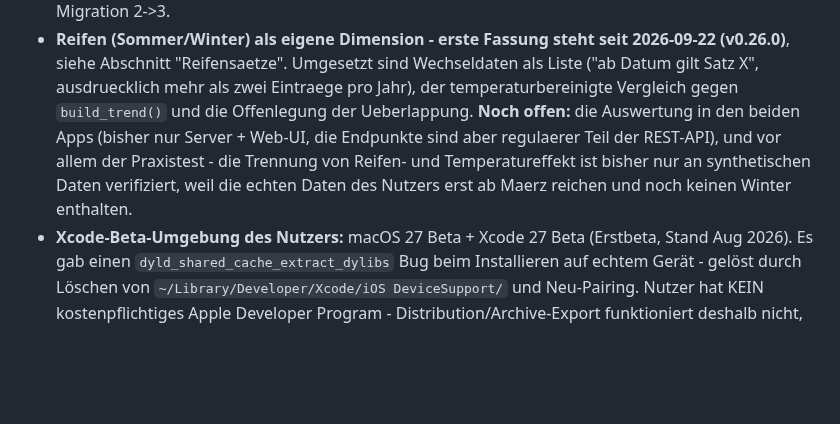
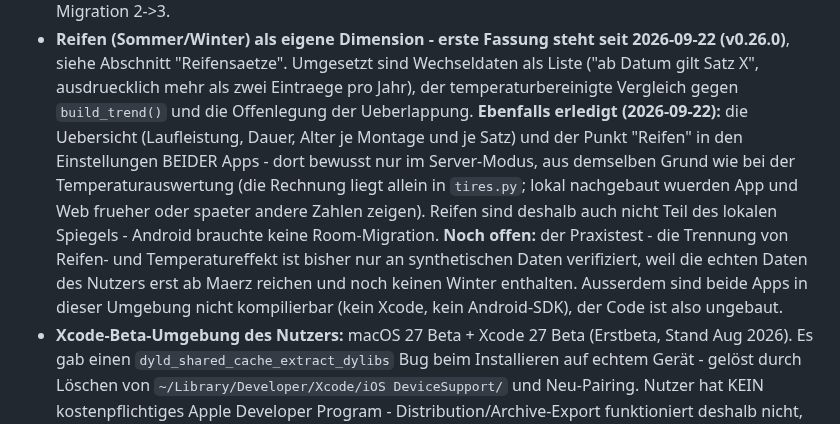
Before and after one commit to iDomi94/Lademonitor-Server, a Markdown page: CLAUDE.md, the part around the change. GitHub-like rendering; blank space fills up the shorter version.

```diff
--- a/CLAUDE.md
+++ b/CLAUDE.md
@@ -666,12 +666,18 @@ Icon/Tooltip-Logik in der SessionsList-View.
   2026-09-22 (v0.26.0)**, siehe Abschnitt "Reifensaetze". Umgesetzt sind
   Wechseldaten als Liste ("ab Datum gilt Satz X", ausdruecklich mehr als zwei
   Eintraege pro Jahr), der temperaturbereinigte Vergleich gegen `build_trend()`
-  und die Offenlegung der Ueberlappung. **Noch offen:** die Auswertung in den
-  beiden Apps (bisher nur Server + Web-UI, die Endpunkte sind aber regulaerer
-  Teil der REST-API), und vor allem der Praxistest - die Trennung von Reifen-
-  und Temperatureffekt ist bisher nur an synthetischen Daten verifiziert, weil
-  die echten Daten des Nutzers erst ab Maerz reichen und noch keinen Winter
-  enthalten.
+  und die Offenlegung der Ueberlappung. **Ebenfalls erledigt (2026-09-22):** die
+  Uebersicht (Laufleistung, Dauer, Alter je Montage und je Satz) und der Punkt
+  "Reifen" in den Einstellungen BEIDER Apps - dort bewusst nur im Server-Modus,
+  aus demselben Grund wie bei der Temperaturauswertung (die Rechnung liegt
+  allein in `tires.py`; lokal nachgebaut wuerden App und Web frueher oder
+  spaeter andere Zahlen zeigen). Reifen sind deshalb auch nicht Teil des
+  lokalen Spiegels - Android brauchte keine Room-Migration. **Noch offen:** der
+  Praxistest - die Trennung von Reifen- und Temperatureffekt ist bisher nur an
+  synthetischen Daten verifiziert, weil die echten Daten des Nutzers erst ab
+  Maerz reichen und noch keinen Winter enthalten. Ausserdem sind beide Apps in
+  dieser Umgebung nicht kompilierbar (kein Xcode, kein Android-SDK), der Code
+  ist also ungebaut.
 - **Xcode-Beta-Umgebung des Nutzers:** macOS 27 Beta + Xcode 27 Beta
   (Erstbeta, Stand Aug 2026). Es gab einen `dyld_shared_cache_extract_dylibs`
   Bug beim Installieren auf echtem Gerät - gelöst durch Löschen von
```
Also changed, not shown: README.en.md (+8 -0 lines), README.md (+8 -0 lines).
